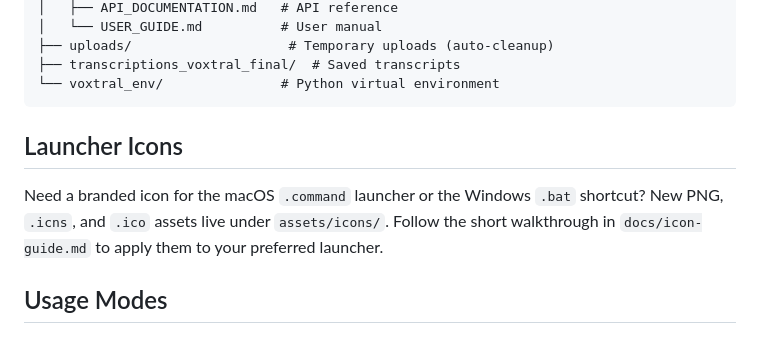
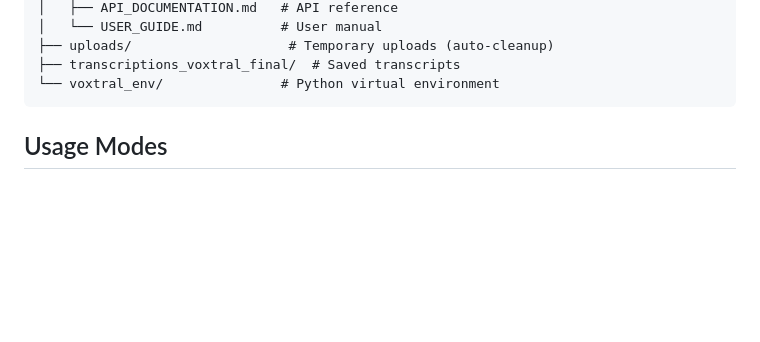
Before and after one commit to debrockb/transcribe-voxtral, a Markdown page: README.md, the part around the change. Drawn GitHub-style; blank space fills up the shorter version.

Commit message:
docs: remove broken Launcher Icons section

````diff
--- a/README.md
+++ b/README.md
@@ -144,10 +144,6 @@ transcribe-voxtral-main/VoxtralApp/
 ├── transcriptions_voxtral_final/  # Saved transcripts
 └── voxtral_env/               # Python virtual environment
 ```
-
-## Launcher Icons
-
-Need a branded icon for the macOS `.command` launcher or the Windows `.bat` shortcut? New PNG, `.icns`, and `.ico` assets live under `assets/icons/`. Follow the short walkthrough in `docs/icon-guide.md` to apply them to your preferred launcher.
 
 ## Usage Modes
 
````
